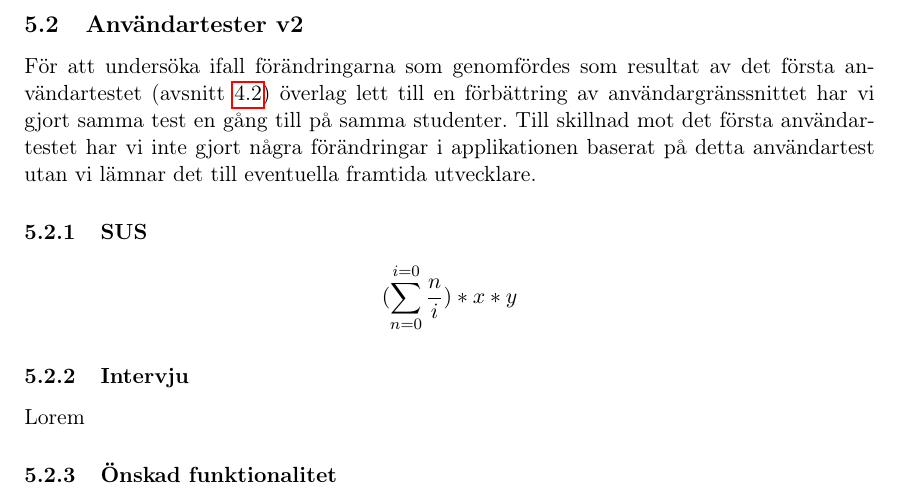
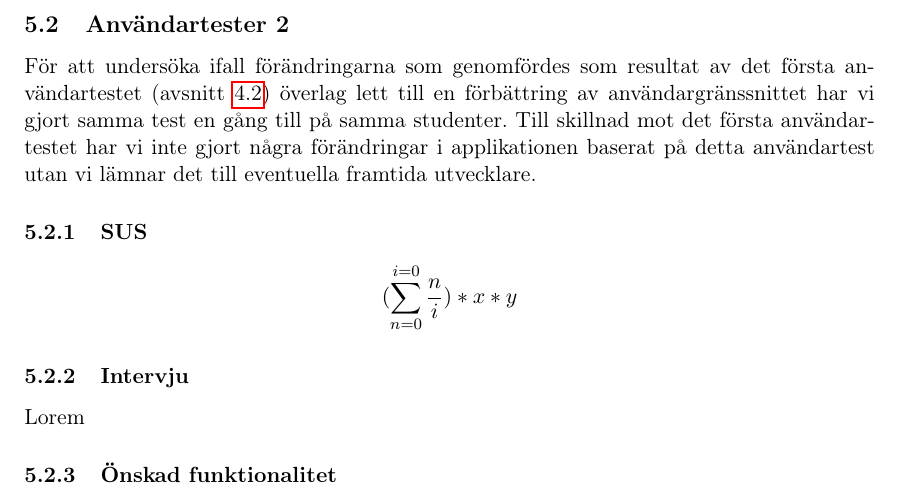
Before and after one commit to ellakk/examensarbete, a LaTeX thesis (uppsatsmall.tex): part of page 37 of 42, cut so that both start at the same text. Compiled offline with pdfLaTeX.

Commit message:
Updates from Overleaf

```diff
--- a/uppsatsmall.tex
+++ b/uppsatsmall.tex
@@ -1306,7 +1306,7 @@ Det är ganska allvarliga fel som hittats i rapporterna trots att de har godkän
 vid inlämningen av rapporterna hade dessa fel uppmärksammats för studenterna vilket troligtvis hade resulterat
 i att rapporten blivit korrekt skriven och att studenterna i framtiden hade undvikit att göra samma fel igen.
 
-\subsection{Användartester v2}\label{anvandartester2}
+\subsection{Användartester 2}\label{anvandartester2}
 
 För att undersöka ifall förändringarna som genomfördes som resultat av det första användartestet (\cref{resultatanvändartester})
 överlag lett till en förbättring av användargränssnittet har vi gjort samma test en gång till på samma
```
